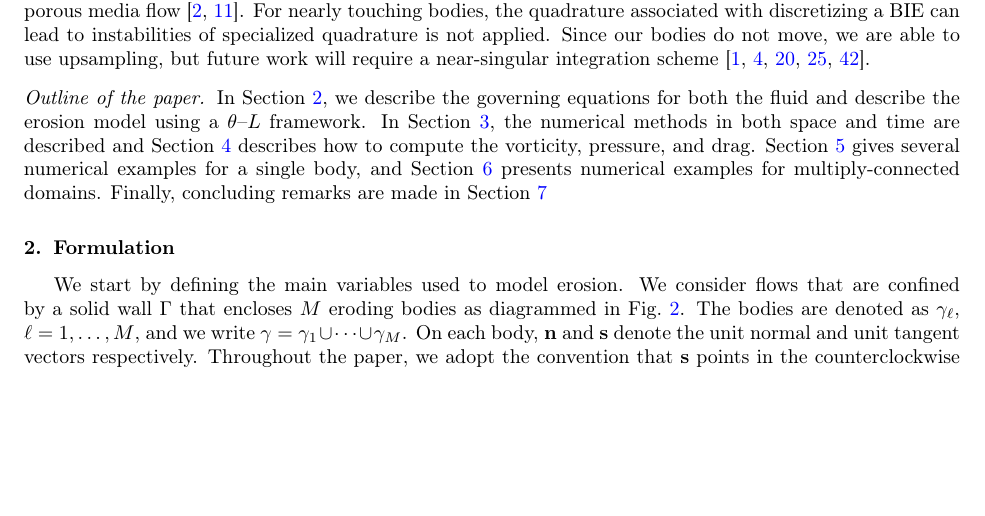
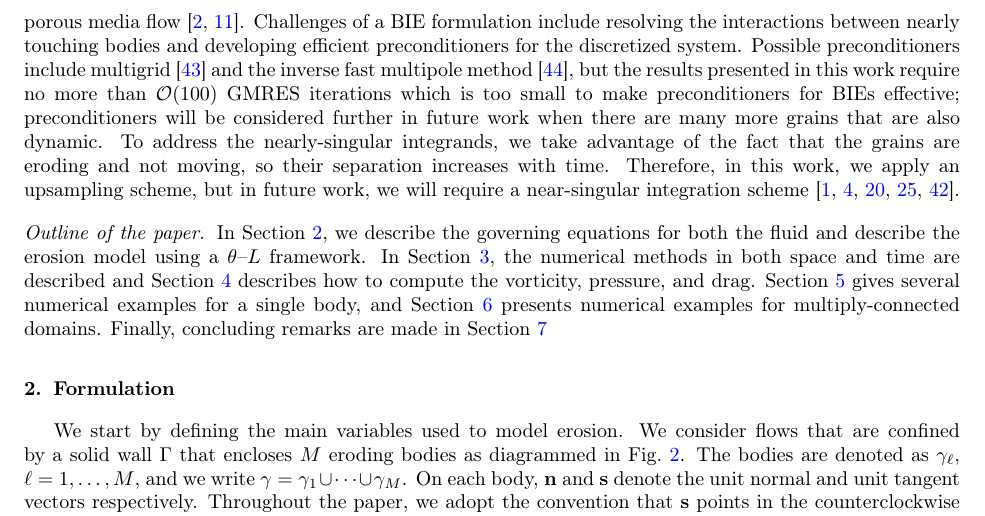
Before and after one commit to quaife/erosion, a LaTeX paper (docs/methods/erosion_methods.tex): part of page 4 of 26, cut at the place of the change, the shorter picture padded with empty space. Compiled offline with pdfLaTeX.

Commit message:
went through intro again

```diff
--- a/docs/methods/erosion_methods.tex
+++ b/docs/methods/erosion_methods.tex
@@ -182,11 +163,20 @@ effects between the different bodies.  In this work, these interactions
 are included with high-order accuracy by using an integral equation
 method~\cite{poz1992}.  Integral equations have been used extensively to
 simulate viscous fluids in complex geometries, including porous media
-flow~\cite{dea-qua-bir-jua2018, bar-mar-vee-zha2016}.  For nearly
-touching bodies, the quadrature associated with discretizing a BIE can
-lead to instabilities of specialized quadrature is not applied.  Since
-our bodies do not move, we are able to use upsampling, but future work
-will require a near-singular integration scheme~\cite{qua-bir2014a,
+flow~\cite{dea-qua-bir-jua2018, bar-mar-vee-zha2016}. Challenges of a
+BIE formulation include resolving the interactions between nearly
+touching bodies and developing efficient preconditioners for the
+discretized system.  Possible preconditioners include
+multigrid~\cite{qua-bir2015a} and the inverse fast multipole
+method~\cite{qua-cou-dar2018}, but the results presented in this work
+require no more than $\mathcal{O}(100)$ GMRES iterations which is too
+small to make preconditioners for BIEs effective; preconditioners will
+be considered further in future work when there are many more grains
+that are also dynamic.  To address the nearly-singular integrands, we
+take advantage of the fact that the grains are eroding and not moving,
+so their separation increases with time.  Therefore, in this work, we
+apply an upsampling scheme, but in future work, we will require a
+near-singular integration scheme~\cite{qua-bir2014a,
 klo-bar-gre-one2013, bar-wu-vee2015, hel-oja2008a, bea-lai2001}.
 
 
```
Also changed, not shown: docs/methods/erosion_methods.tex (23 more changed lines).
